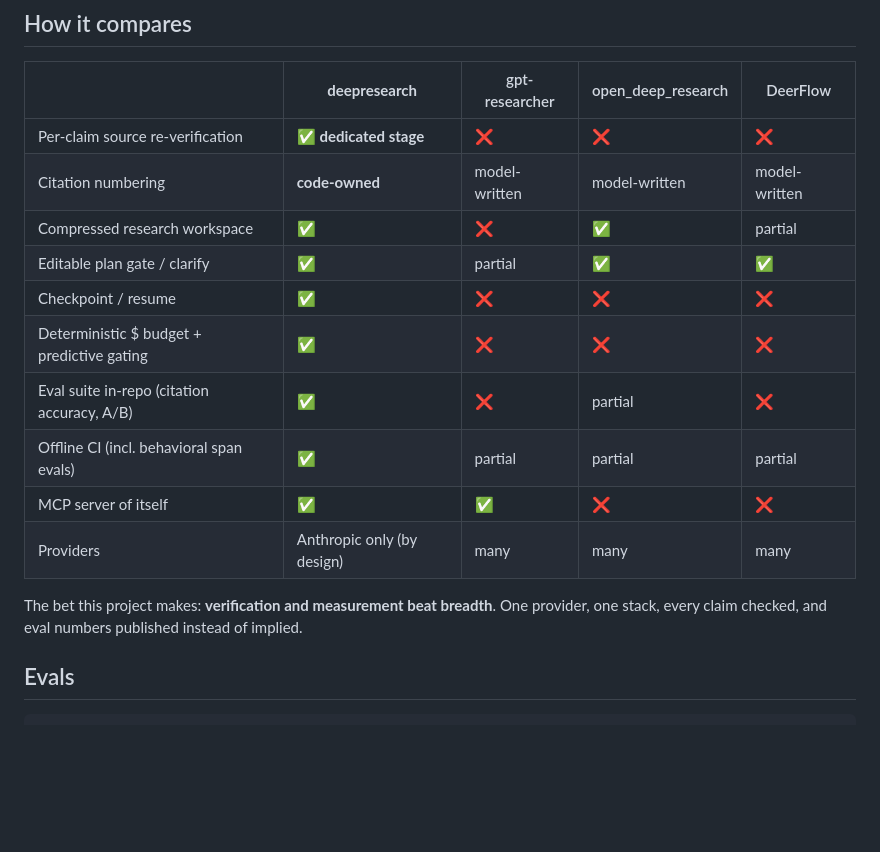
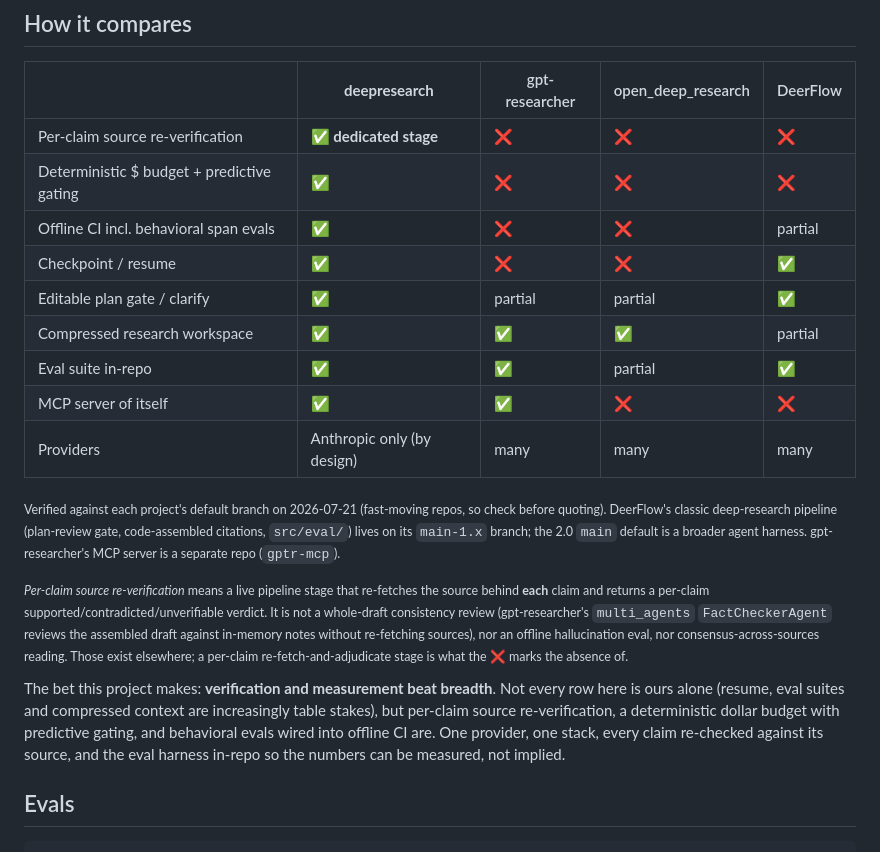
Before and after one commit to albertogrande/deep-research, a Markdown page: README.md, the part around the change. Rendered like a GitHub page; blank space fills up the shorter version.

```diff
--- a/README.md
+++ b/README.md
@@ -146,18 +146,32 @@ command in Claude Desktop / Claude Code:
 | | **deepresearch** | gpt-researcher | open_deep_research | DeerFlow |
 |---|---|---|---|---|
 | Per-claim source re-verification | **✅ dedicated stage** | ❌ | ❌ | ❌ |
-| Citation numbering | **code-owned** | model-written | model-written | model-written |
-| Compressed research workspace | ✅ | ❌ | ✅ | partial |
-| Editable plan gate / clarify | ✅ | partial | ✅ | ✅ |
-| Checkpoint / resume | ✅ | ❌ | ❌ | ❌ |
-| Deterministic $ budget + predictive gating | ✅ | ❌ | ❌ | ❌ |
-| Eval suite in-repo (citation accuracy, A/B) | ✅ | ❌ | partial | ❌ |
-| Offline CI (incl. behavioral span evals) | ✅ | partial | partial | partial |
+| Deterministic $ budget + predictive gating | **✅** | ❌ | ❌ | ❌ |
+| Offline CI incl. behavioral span evals | **✅** | ❌ | ❌ | partial |
+| Checkpoint / resume | ✅ | ❌ | ❌ | ✅ |
+| Editable plan gate / clarify | ✅ | partial | partial | ✅ |
+| Compressed research workspace | ✅ | ✅ | ✅ | partial |
+| Eval suite in-repo | ✅ | ✅ | partial | ✅ |
 | MCP server of itself | ✅ | ✅ | ❌ | ❌ |
 | Providers | Anthropic only (by design) | many | many | many |
 
-The bet this project makes: **verification and measurement beat breadth**. One provider,
-one stack, every claim checked, and eval numbers published instead of implied.
+<sub>Verified against each project's default branch on 2026-07-21 (fast-moving repos, so check
+before quoting). DeerFlow's classic deep-research pipeline (plan-review gate, code-assembled
+citations, `src/eval/`) lives on its `main-1.x` branch; the 2.0 `main` default is a broader
+agent harness. gpt-researcher's MCP server is a separate repo (`gptr-mcp`).</sub>
+
+<sub>*Per-claim source re-verification* means a live pipeline stage that re-fetches the source
+behind **each** claim and returns a per-claim supported/contradicted/unverifiable verdict. It is
+not a whole-draft consistency review (gpt-researcher's `multi_agents` `FactCheckerAgent` reviews
+the assembled draft against in-memory notes without re-fetching sources), nor an offline
+hallucination eval, nor consensus-across-sources reading. Those exist elsewhere; a per-claim
+re-fetch-and-adjudicate stage is what the ❌ marks the absence of.</sub>
+
+The bet this project makes: **verification and measurement beat breadth**. Not every row here
+is ours alone (resume, eval suites and compressed context are increasingly table stakes), but
+per-claim source re-verification, a deterministic dollar budget with predictive gating, and
+behavioral evals wired into offline CI are. One provider, one stack, every claim re-checked
+against its source, and the eval harness in-repo so the numbers can be measured, not implied.
 
 ## Evals
 
```
Also changed, not shown: JOURNAL.md (+53 -0 lines).
